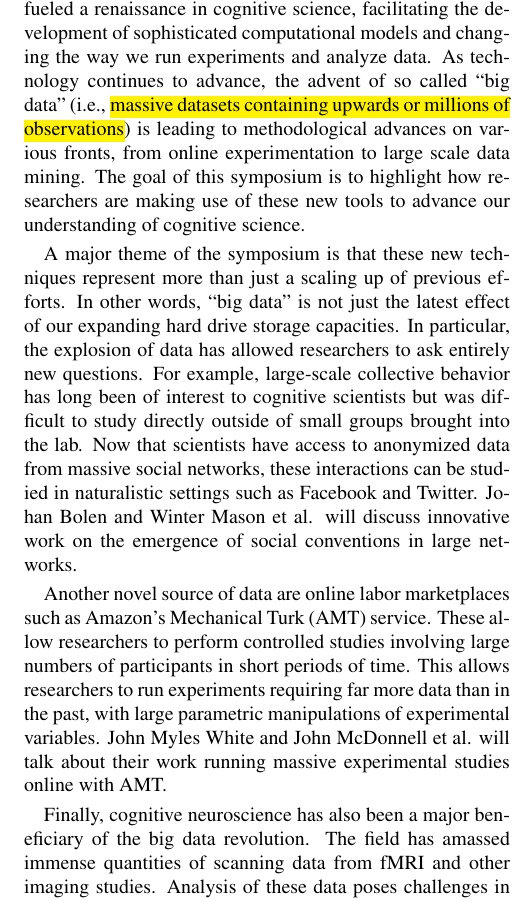
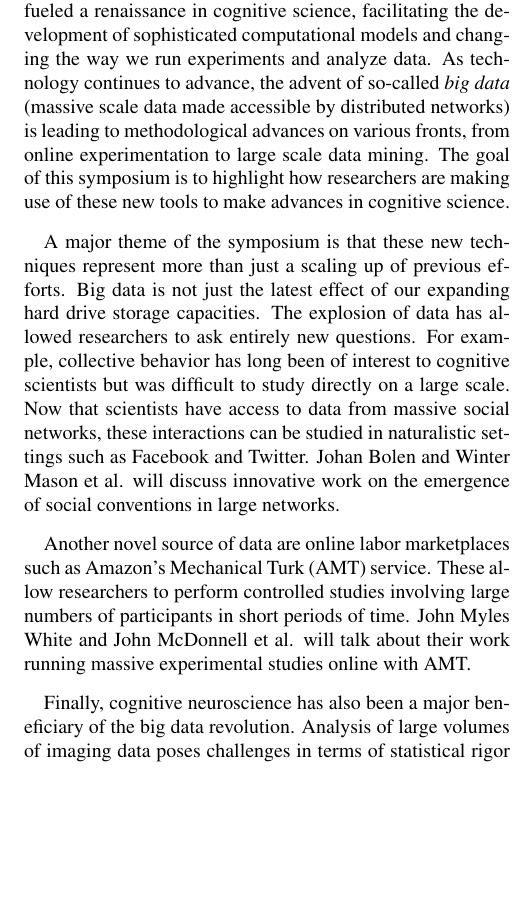
Before and after one commit to johnmcdonnell/CogSciSymposium2013, a LaTeX document (bigdata.tex): part of one column of page 1 of 2, cut so that both start at the same text, the shorter picture padded with empty space. Compiled offline with pdfLaTeX.

Commit message:
It fits!

```diff
--- a/bigdata.tex
+++ b/bigdata.tex
@@ -14,10 +14,3 @@
 
 \title{A Data Revolution in the Cognitive Sciences}
 
-\author{{\large \bf John V. McDonnell (\emph{moderator}), Todd M. Gureckis,
-and
-Matthew J. C. Crump}
-  \AND {\large \bf Johan Bolen}
-  \AND {\large \bf Georg Langs}
-  \AND {\large \bf Winter Mason, Meeyoung Cha, Krishna Gummadi, Farshad Kooti, and Haeryun Yang}
-  \AND {\large \bf John Myles White} }
@@ -23,0 +21 @@ Matthew J. C. Crump}
+  \AND {\large \bf Georg Langs} \\
@@ -23,0 +25 @@ Matthew J. C. Crump}
+  \AND {\large \bf John Myles White} \\
@@ -34,34 +38,31 @@ Analysis; Text Analysis; Methods\\
 
-In the 1980s, the broad availability of personal computers fueled a
-renaissance in cognitive science, facilitating the development of sophisticated
-computational models and changing the way we run experiments and
-analyze data. As technology continues to advance, the advent
-of so called ``big data" (i.e., \hl{massive datasets containing upwards or millions of
-observations}) is leading to methodological advances on various fronts, from
-online experimentation to large scale data mining. The goal of this symposium is to
-highlight how researchers are making use of these new tools to advance our
-understanding of cognitive science.
+In the 1980s, the broad availability of personal computers fueled a renaissance
+in cognitive science, facilitating the development of sophisticated computational
+models and changing the way we run experiments and analyze data. As technology
+continues to advance, the advent of so-called \emph{big data} (massive scale data
+made accessible by distributed networks) is leading to methodological advances on
+various fronts, from online experimentation to large scale data mining. The goal
+of this symposium is to highlight how researchers are making use of these new
+tools to make advances in cognitive science.
 
-A major theme of the symposium is that these new techniques
-represent more than just a scaling up of previous efforts.  In other words,
-``big data" is not just the latest effect of our expanding hard drive storage
-capacities.  In particular, the explosion of data has allowed researchers
-to ask entirely new questions. For example, large-scale collective behavior has
-long been of interest to cognitive scientists but was difficult to study
-directly outside of small groups brought into the lab. Now that scientists have
-access to anonymized data from massive social networks, these interactions can
-be studied in naturalistic settings such as Facebook and Twitter. Johan Bolen and
-Winter Mason et al. will discuss innovative work on the emergence of social conventions
-in large networks.
+A major theme of the symposium is that these new techniques represent more than
+just a scaling up of previous efforts. Big data is not just the latest effect of
+our expanding hard drive storage capacities. The explosion of data has allowed
+researchers to ask entirely new questions. For example, collective behavior has
+long been of interest to cognitive scientists but was difficult to study directly
+on a large scale. Now that scientists have access to data from massive social
+networks, these interactions can be studied in naturalistic settings such as
+Facebook and Twitter. Johan Bolen and Winter Mason et al. will discuss innovative
+work on the emergence of social conventions in large networks.
 
 Another novel source of data are online labor marketplaces such as Amazon's
 Mechanical Turk (AMT) service. These allow researchers to perform controlled
-studies involving large numbers of participants in short periods of time. This
-allows researchers to run experiments requiring far more data than in the past,
-with large parametric manipulations of experimental variables.  John Myles White
-and John McDonnell et al. will talk about their work running massive
+studies involving large numbers of participants in short periods of time. John
+Myles White and John McDonnell et al. will talk about their work running massive
 experimental studies online with AMT.
 
 Finally, cognitive neuroscience has also been a major beneficiary of the big data
-revolution.  The field has amassed immense quantities of scanning data from fMRI
-and other imaging studies.  Analysis of these data poses challenges in terms of
+revolution. Analysis of large volumes of imaging data poses challenges in terms
+of statistical rigor and managing immense quantities of data. Georg Langs will
+speak about his work using cutting edge machine learning techniques to derive new
+insights from imaging data.
```
Also changed, not shown: bigdata.pdf, bigdata.tex (24 more changed lines).
